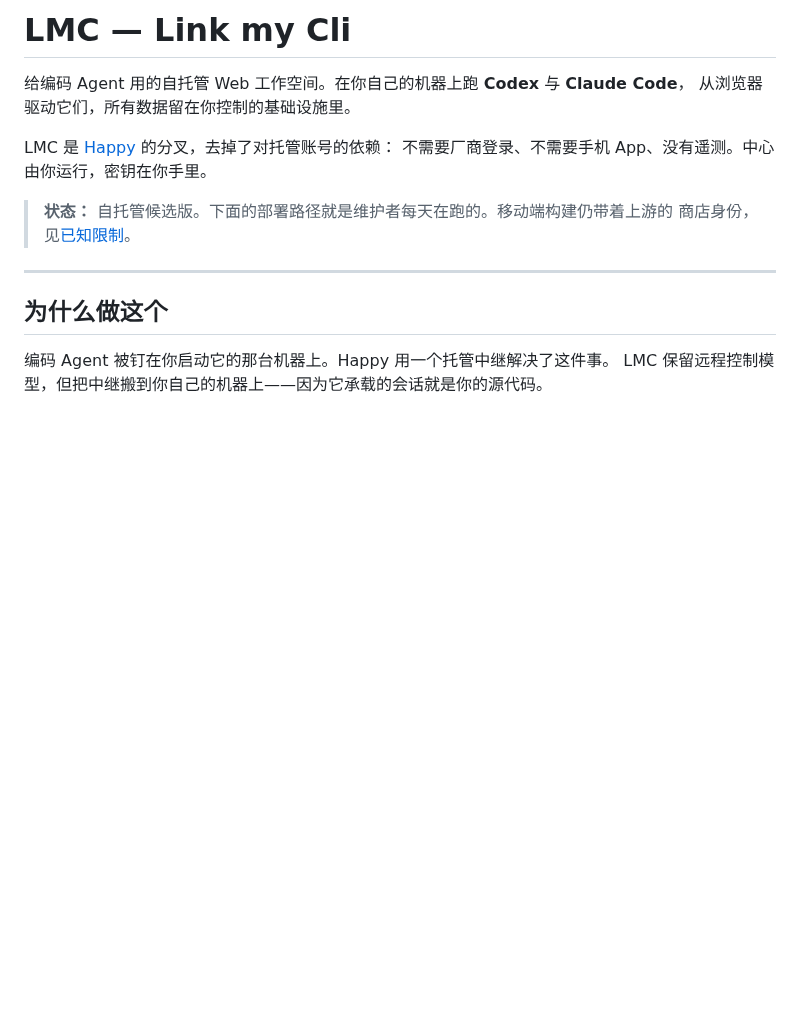
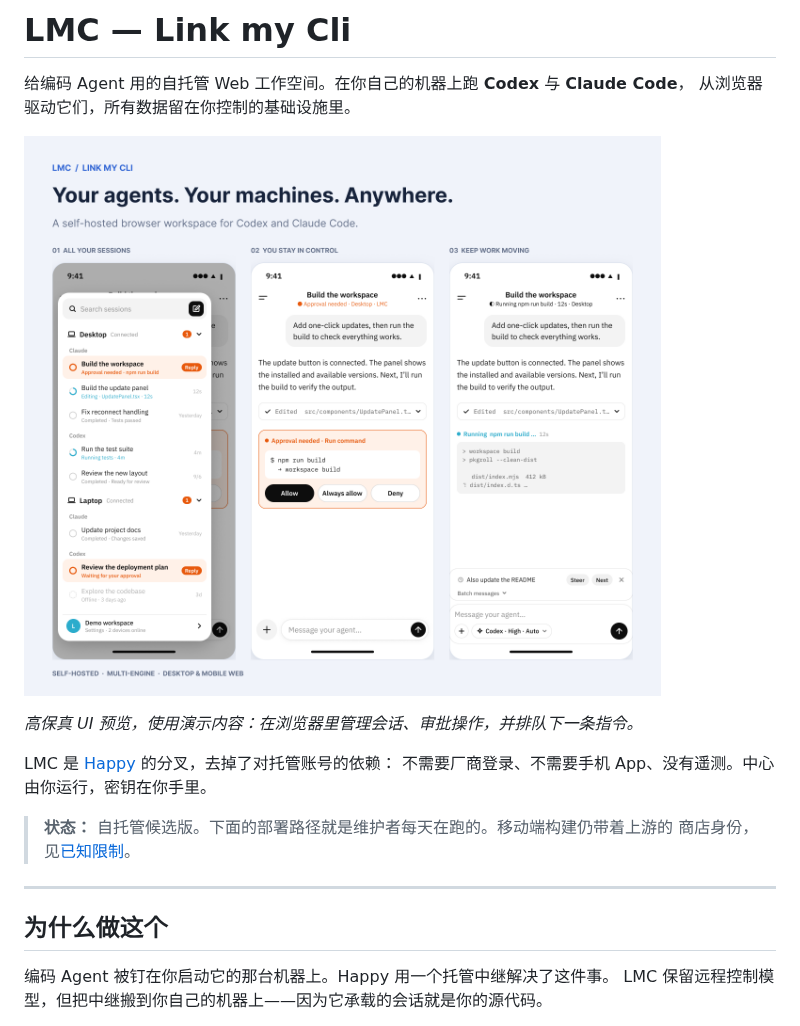
Before and after one commit to MoeAisaka/lmc-workspace, a Markdown page: README.zh-CN.md, the part around the change. GitHub-like rendering; pictures changed too: docs/images/lmc-ui-showcase.png (added); blank space fills up the shorter version.

```diff
--- a/README.zh-CN.md
+++ b/README.zh-CN.md
@@ -2,6 +2,10 @@
 
 给编码 Agent 用的自托管 Web 工作空间。在你自己的机器上跑 **Codex** 与 **Claude Code**，
 从浏览器驱动它们，所有数据留在你控制的基础设施里。
+
+![LMC 高保真界面预览：多设备会话、执行审批、实时输出与消息排队](docs/images/lmc-ui-showcase.png)
+
+*高保真 UI 预览，使用演示内容：在浏览器里管理会话、审批操作，并排队下一条指令。*
 
 LMC 是 [Happy](https://github.com/slopus/happy) 的分叉，去掉了对托管账号的依赖：
 不需要厂商登录、不需要手机 App、没有遥测。中心由你运行，密钥在你手里。
```
Also changed, not shown: README.md (+4 -0 lines).
